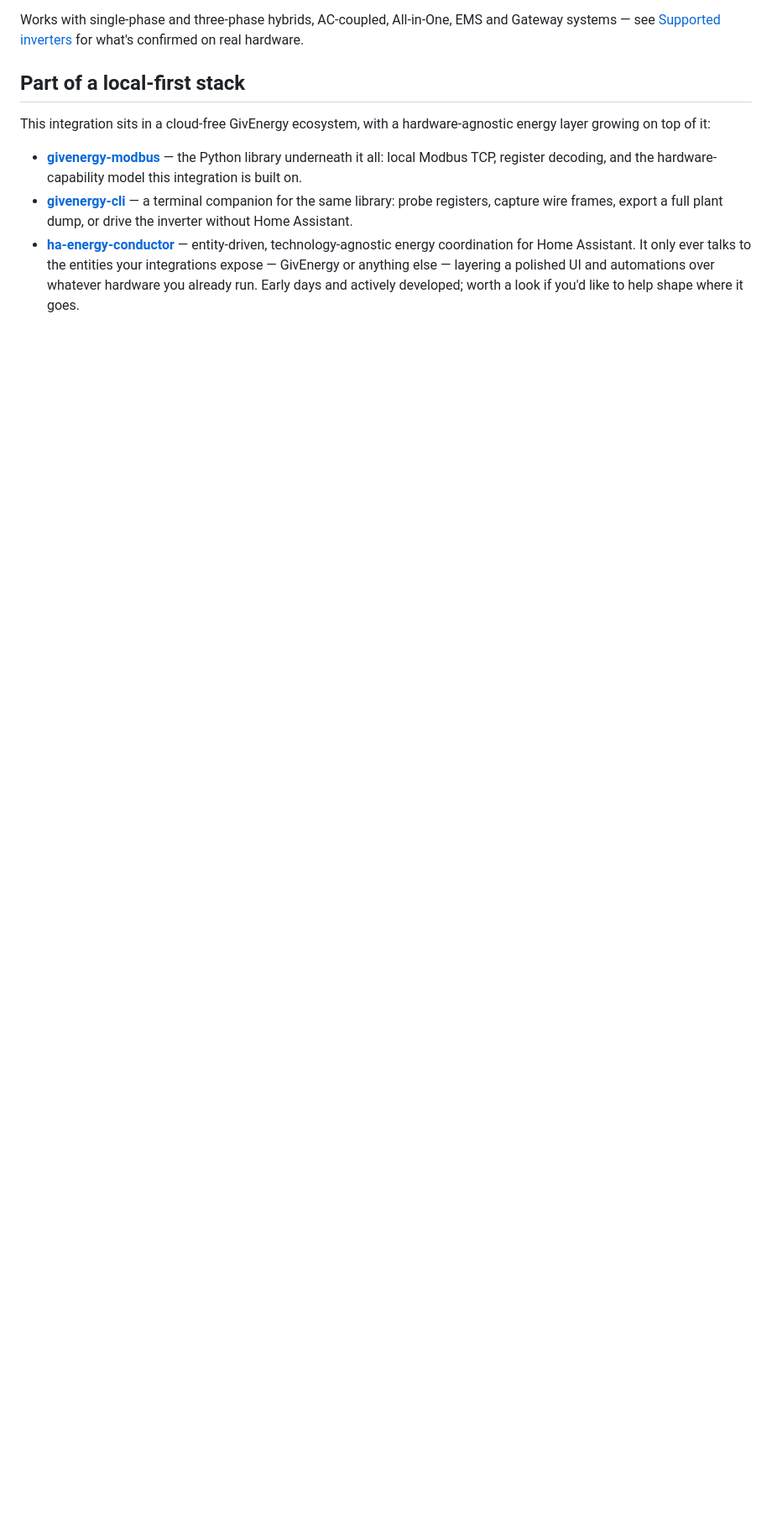
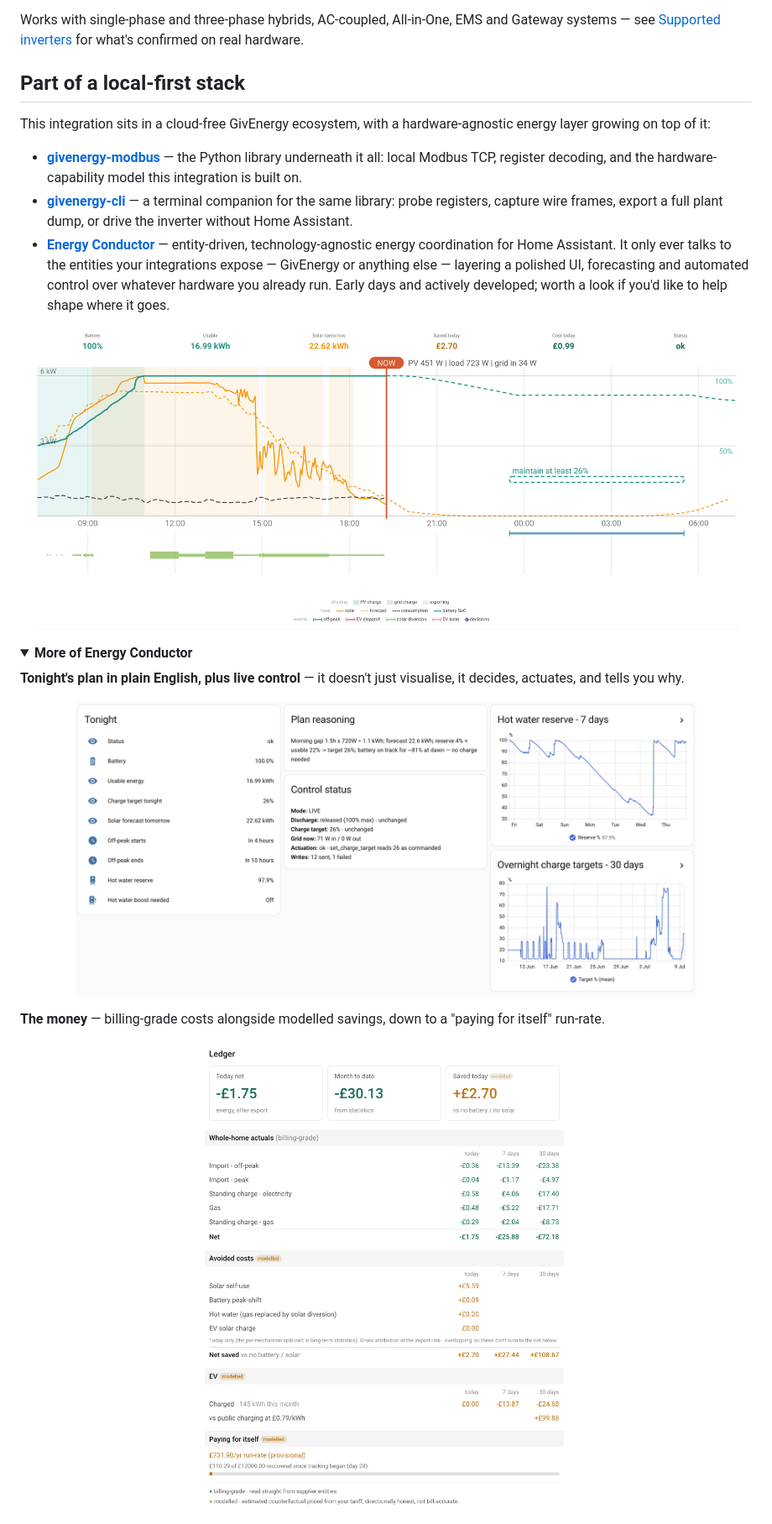
Before and after one commit to dewet22/givenergy-hass, a Markdown page: README.md, the part around one of its changes. Shown at 84% size. GitHub-like rendering; pictures changed too: docs/energy-conductor-forecast.png (added), docs/energy-conductor-ledger.png (added), docs/energy-conductor-plan.png (added); folded sections open; blank space fills up the shorter version.

Commit message:
docs: showcase Energy Conductor with screenshots in the ecosystem section
Rename the ecosystem link to its display name "Energy Conductor" and add
a compact showcase: the forecast-plan timeline inline as a hero, with the
plan-reasoning/control, savings ledger, and long-term analytics views in
a collapsible. Screenshots pngquant+oxipng-compressed (351-710 KB → 77-107
KB) to match the repo's image convention and clear the large-files hook.

```diff
--- a/README.md
+++ b/README.md
@@ -29,4 +29,18 @@ This integration sits in a cloud-free GivEnergy ecosystem, with a hardware-agnos
 
 - **[givenergy-modbus](https://github.com/dewet22/givenergy-modbus)** — the Python library underneath it all: local Modbus TCP, register decoding, and the hardware-capability model this integration is built on.
 - **[givenergy-cli](https://github.com/dewet22/givenergy-cli)** — a terminal companion for the same library: probe registers, capture wire frames, export a full plant dump, or drive the inverter without Home Assistant.
-- **[ha-energy-conductor](https://github.com/dewet22/ha-energy-conductor)** — entity-driven, technology-agnostic energy coordination for Home Assistant. It only ever talks to the entities your integrations expose — GivEnergy or anything else — layering a polished UI and automations over whatever hardware you already run. Early days and actively developed; worth a look if you'd like to help shape where it goes.
+- **[Energy Conductor](https://github.com/dewet22/ha-energy-conductor)** — entity-driven, technology-agnostic energy coordination for Home Assistant. It only ever talks to the entities your integrations expose — GivEnergy or anything else — layering a polished UI, forecasting and automated control over whatever hardware you already run. Early days and actively developed; worth a look if you'd like to help shape where it goes.
+
+<p align="center"><img src="docs/energy-conductor-forecast.png" alt="Energy Conductor — forecast and plan timeline" width="840"></p>
+
+<details>
+<summary><b>More of Energy Conductor</b></summary>
+
+**Tonight's plan in plain English, plus live control** — it doesn't just visualise, it decides, actuates, and tells you why.
+
+<p align="center"><img src="docs/energy-conductor-plan.png" alt="Energy Conductor — plan reasoning and control status" width="740"></p>
+
+**The money** — billing-grade costs alongside modelled savings, down to a "paying for itself" run-rate.
+
+<p align="center"><img src="docs/energy-conductor-ledger.png" alt="Energy Conductor — cost and savings ledger" width="440"></p>
+
```
Also changed, not shown: other parts of README.md (+5 -0 lines), docs/energy-conductor-history.png (added).
